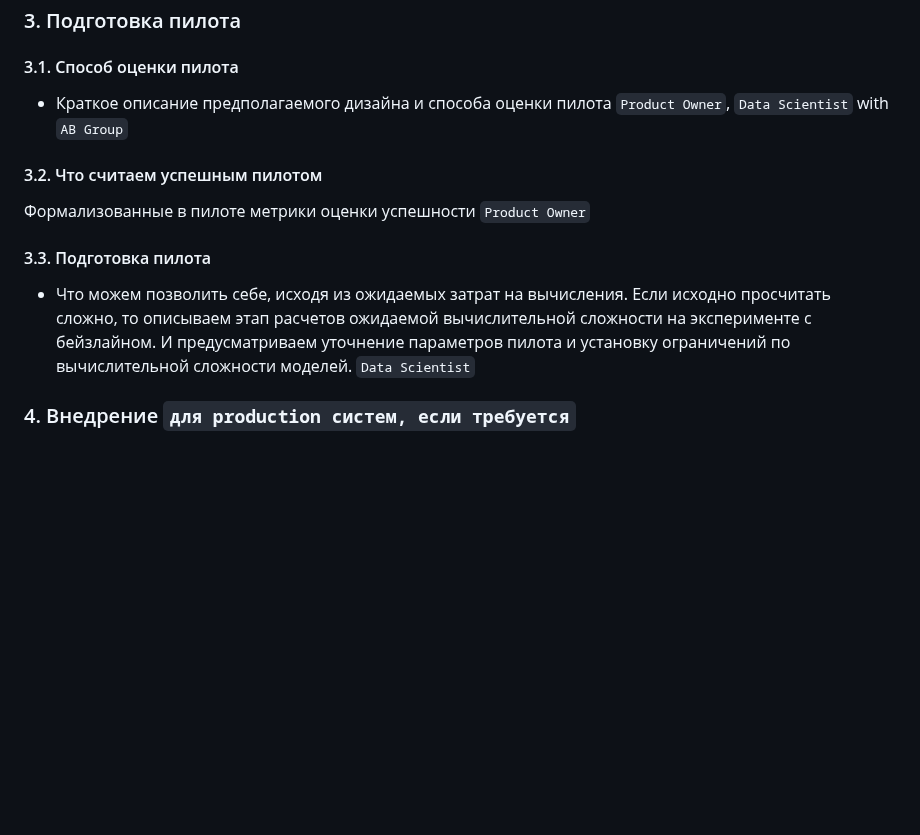
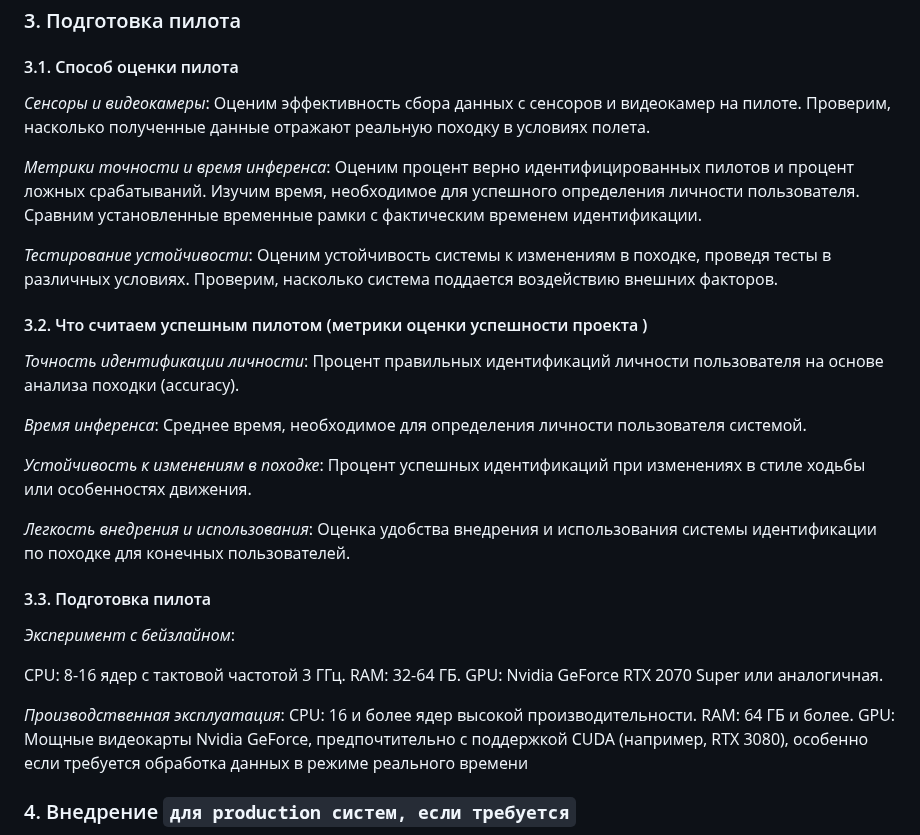
Before and after one commit to yliasolom/Behavioral-biometrics, a Markdown page: designdoc.md, the part around one of its changes. GitHub-like rendering; blank space fills up the shorter version.

```diff
--- a/designdoc.md
+++ b/designdoc.md
@@ -231,15 +231,45 @@ Baseline может включать в себя следующие шаги:
 
 #### 3.1. Способ оценки пилота
 
-- Краткое описание предполагаемого дизайна и способа оценки пилота `Product Owner`, `Data Scientist` with `AB Group`
+*Сенсоры и видеокамеры*:
+Оценим эффективность сбора данных с сенсоров и видеокамер на пилоте.
+Проверим, насколько полученные данные отражают реальную походку в условиях полета.
 
-#### 3.2. Что считаем успешным пилотом
+*Метрики точности и время инференса*:
+Оценим процент верно идентифицированных пилотов и процент ложных срабатываний.
+Изучим время, необходимое для успешного определения личности пользователя.
+Сравним установленные временные рамки с фактическим временем идентификации.
 
-Формализованные в пилоте метрики оценки успешности `Product Owner`
+*Тестирование устойчивости*:
+Оценим устойчивость системы к изменениям в походке, проведя тесты в различных условиях.
+Проверим, насколько система поддается воздействию внешних факторов.
+
+#### 3.2. Что считаем успешным пилотом (метрики оценки успешности проекта )
+
+*Точность идентификации личности*:
+Процент правильных идентификаций личности пользователя на основе анализа походки (accuracy).
+
+*Время инференса*:
+Среднее время, необходимое для определения личности пользователя системой.
+
+*Устойчивость к изменениям в походке*:
+Процент успешных идентификаций при изменениях в стиле ходьбы или особенностях движения.
+
+*Легкость внедрения и использования*:
+Оценка удобства внедрения и использования системы идентификации по походке для конечных пользователей.
 
 #### 3.3. Подготовка пилота
 
-- Что можем позволить себе, исходя из ожидаемых затрат на вычисления. Если исходно просчитать сложно, то описываем этап расчетов ожидаемой вычислительной сложности на эксперименте с бейзлайном. И предусматриваем уточнение параметров пилота и установку ограничений по вычислительной сложности моделей. `Data Scientist`
+*Эксперимент с бейзлайном*:
+
+CPU: 8-16 ядер с тактовой частотой 3 ГГц.
+RAM: 32-64 ГБ.
+GPU: Nvidia GeForce RTX 2070 Super или аналогичная.
+
+*Производственная эксплуатация*:
+CPU: 16 и более ядер высокой производительности.
+RAM: 64 ГБ и более.
+GPU: Мощные видеокарты Nvidia GeForce, предпочтительно с поддержкой CUDA (например, RTX 3080), особенно если требуется обработка данных в режиме реального времени
 
 ### 4. Внедрение `для production систем, если требуется`
 
```
Also changed, not shown: other parts of designdoc.md (+36 -1 lines).
